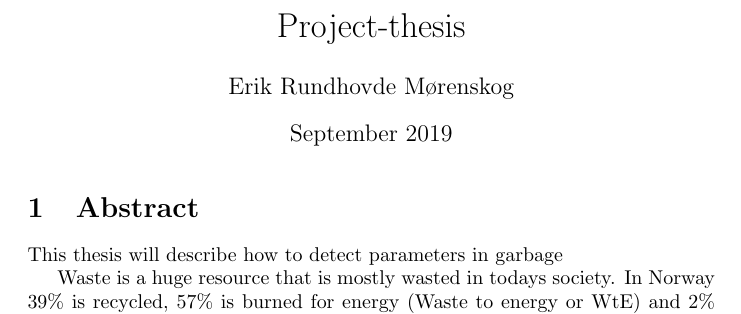
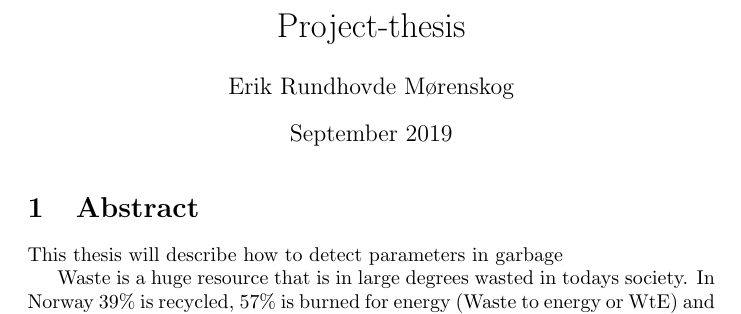
Before and after one commit to erikrm/project-thesis, a LaTeX document (main.tex): part of page 1 of 2, cut so that both start at the same text. Compiled offline with pdfLaTeX.

Commit message:
Brought back a text about waste that I accidently deleted

```diff
--- a/main.tex
+++ b/main.tex
@@ -13,7 +13,7 @@
 \section{Abstract}
 This thesis will describe how to detect parameters in garbage
 
-Waste is a huge resource that is mostly wasted in todays society. In Norway 39\% is recycled, 57\% is burned for energy (Waste to energy or WtE) and 2\% goes into landfills \cite{EnvironmentGlance20152015} p.50. This thesis will look into one way of analyzing waste before burning. The idea is to use a spectrometer in the visible range combined with a camera to monitor the waste as it is inserted into the waste can. This will allow us to over time find parameters describing the waste, and possibly the objects the waste consists of.
+Waste is a huge resource that is in large degrees wasted in todays society. In Norway 39\% is recycled, 57\% is burned for energy (Waste to energy or WtE) and 2\% goes into landfills \cite{EnvironmentGlance20152015} p.50. This thesis will look into one way of analyzing waste before burning. The idea is to use a spectrometer in the visible range combined with a camera to monitor the waste as it is inserted into the waste can. This will allow us to over time find parameters describing the waste, and possibly the objects the waste consists of.
 
 
 \section{Introduction}
```
